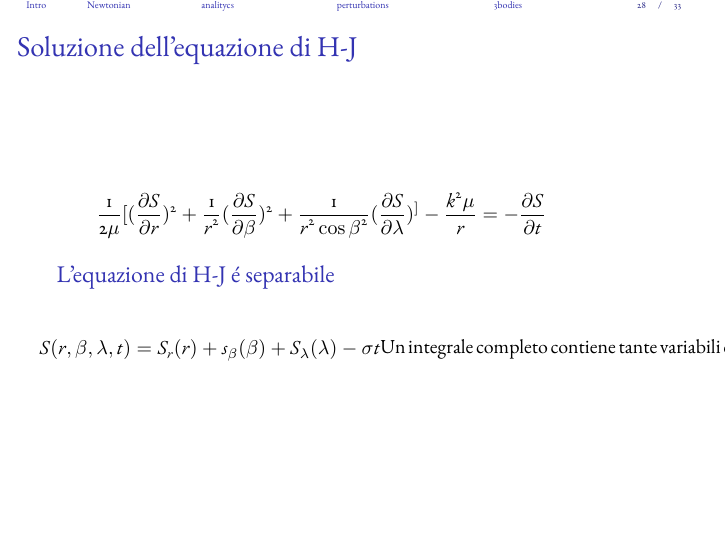
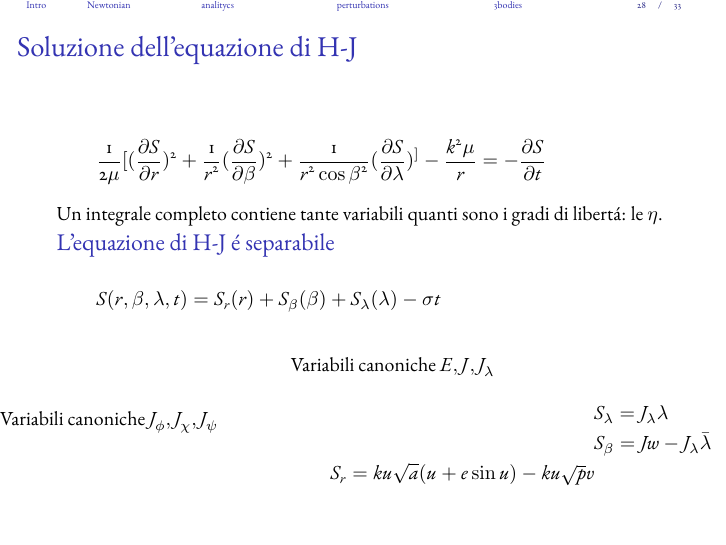
Before and after one commit to Pippetta87/plabeamerBU, LaTeX slides (main.tex, which reads analytic.tex): page 29 of 34. Compiled offline with pdfLaTeX.

Commit message:
E J J\lambda

```diff
--- a/analytic.tex
+++ b/analytic.tex
@@ -97,21 +97,25 @@ Trovare trasformazione canonica tale che $K=0$: $(\xi,\eta)$ sono costanti del m
 \frac{1}{2\mu}[(\PDy{r}{S})^2+\frac{1}{r^2}(\PDy{\beta}{S})^2+\frac{1}{r^2\cos{\beta}^2}(\PDy{\lambda}{S})^]-\frac{k^2\mu}{r}=-\PDy{t}{S}
 \end{align*}
 
+Un integrale completo contiene tante variabili quanti sono i gradi di libert\'a: le $\eta$.
+
 \begin{block}{L'equazione di H-J \'e separabile}
+
+\begin{align*}
+S(r,\beta,\lambda,t)=S_r(r)+S_{\beta}(\beta)+S_{\lambda}(\lambda)-\sigma t\\
+\end{align*}
 
 \begin{columns}
 
 \begin{column}{0.5\textwidth}
 
-\begin{align*}
-S(r,\beta,\lambda,t)=S_r(r)+s_{\beta}(\beta)+S_{\lambda}(\lambda)-\sigma t\\
-\end{align*}
+Variabili canoniche $J_{\phi}, J_{\chi}, J_{\psi}$
 
 \end{column}
 
-Un integrale completo contiene tante variabili quanti sono i gradi di libert\'a: le $\eta$.
+\begin{column}{0.5\textwidth}
 
-\begin{column}{0.5\textwidth}
+Variabili canoniche $E, J, J_{\lambda}$
 
 \begin{align*}
 &S_{\lambda}=J_{\lambda}\lambda\\
```
